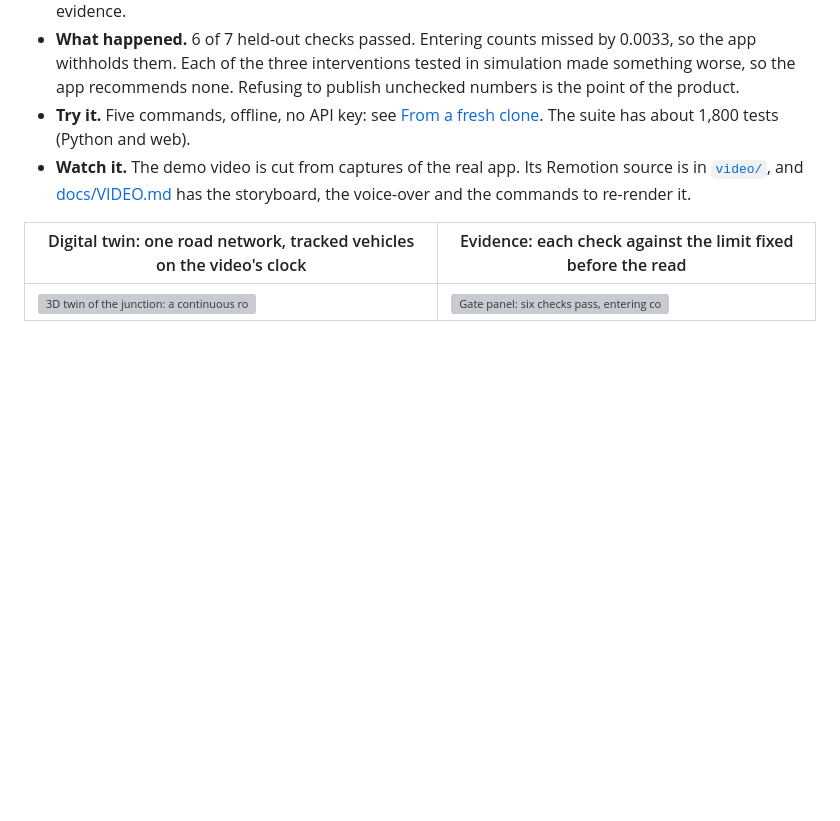
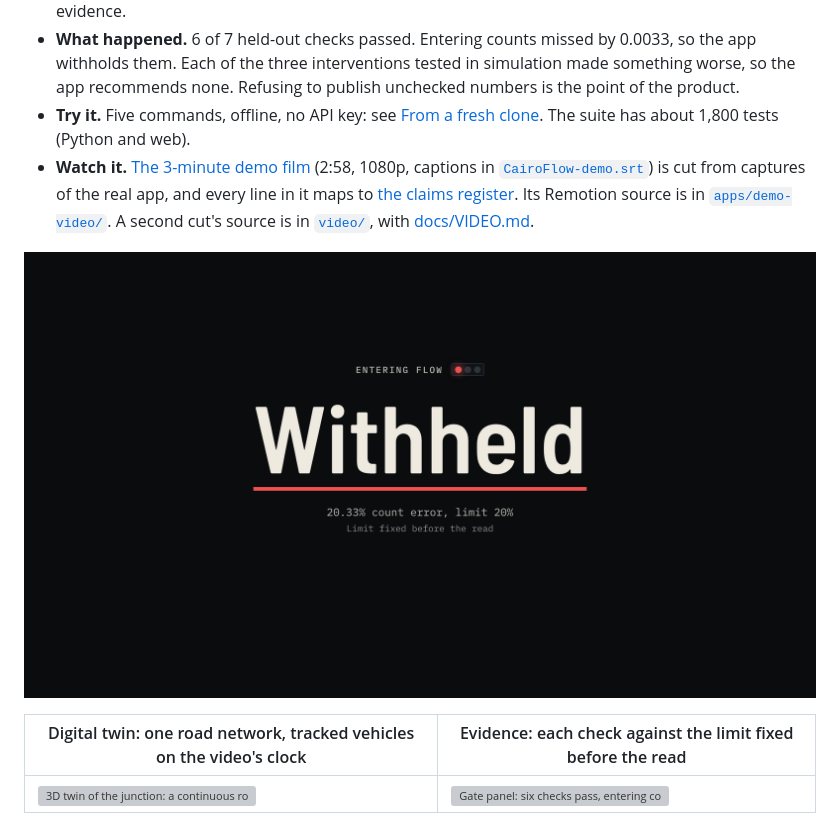
Before and after one commit to AbdelrahmanYasser01/cairoflow, a Markdown page: README.md, the part around the change. GitHub-like rendering; pictures changed too: docs/demo/CairoFlow-thumbnail.png (added); blank space fills up the shorter version; grey boxes are pictures that could not be loaded.

Commit message:
Add the submission film to the repository and the README
docs/demo/CairoFlow-demo.mp4 (2:58, 1080p, 33 MB) is the film built in
apps/demo-video, with its captions and a thumbnail; the README's "Watch it"
links to it. It shows app captures and derived tracks only, no NGSIM footage,
so .gitignore lets this one file through.

Co-Authored-By: Claude Opus 5.5 <noreply@anthropic.com>
Claude-Session: https://claude.ai/code/session_01EY8pSQcvQMHiJn6p9sXrTz

```diff
--- a/README.md
+++ b/README.md
@@ -15,7 +15,9 @@ Built for the Meta Global AI Developer Hackathon 2026, using SAM 3.1 and Muse Sp
 - **Meta models.** SAM 3.1 refines the tracks on a 60-second window and gives per-vehicle masks. Muse Spark reads the checked evidence and writes hypotheses for an engineer, and it proposes signal changes, which validators and SUMO then test. Code checks every model citation against the evidence.
 - **What happened.** 6 of 7 held-out checks passed. Entering counts missed by 0.0033, so the app withholds them. Each of the three interventions tested in simulation made something worse, so the app recommends none. Refusing to publish unchecked numbers is the point of the product.
 - **Try it.** Five commands, offline, no API key: see [From a fresh clone](#from-a-fresh-clone). The suite has about 1,800 tests (Python and web).
-- **Watch it.** The demo video is cut from captures of the real app. Its Remotion source is in [`video/`](video/), and [docs/VIDEO.md](docs/VIDEO.md) has the storyboard, the voice-over and the commands to re-render it.
+- **Watch it.** [The 3-minute demo film](docs/demo/CairoFlow-demo.mp4) (2:58, 1080p, captions in [`CairoFlow-demo.srt`](docs/demo/CairoFlow-demo.srt)) is cut from captures of the real app, and every line in it maps to [the claims register](docs/CLAIMS.md). Its Remotion source is in [`apps/demo-video/`](apps/demo-video/README.md). A second cut's source is in [`video/`](video/), with [docs/VIDEO.md](docs/VIDEO.md).
+
+[![CairoFlow demo film, 2:58: click to watch](docs/demo/CairoFlow-thumbnail.png)](docs/demo/CairoFlow-demo.mp4)
 
 | Digital twin: one road network, tracked vehicles on the video's clock | Evidence: each check against the limit fixed before the read |
 |---|---|
```
Also changed, not shown: 3 other files.
